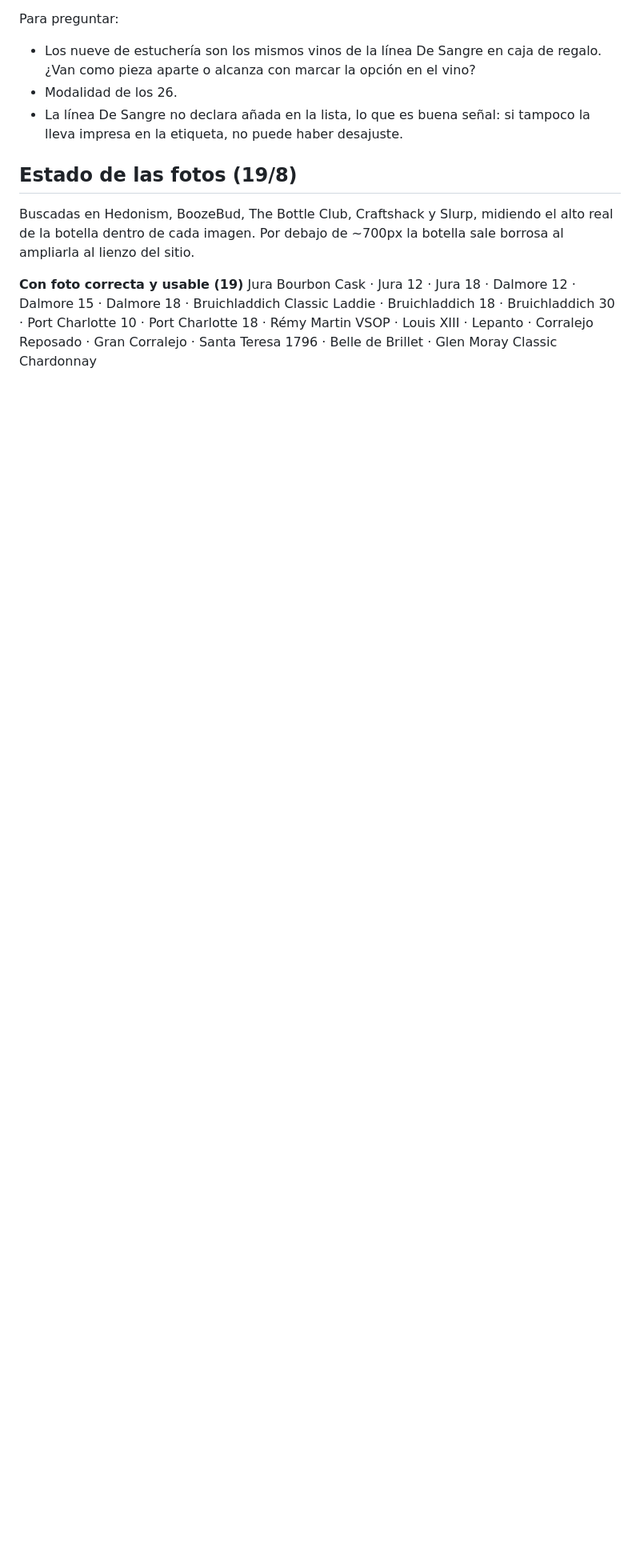
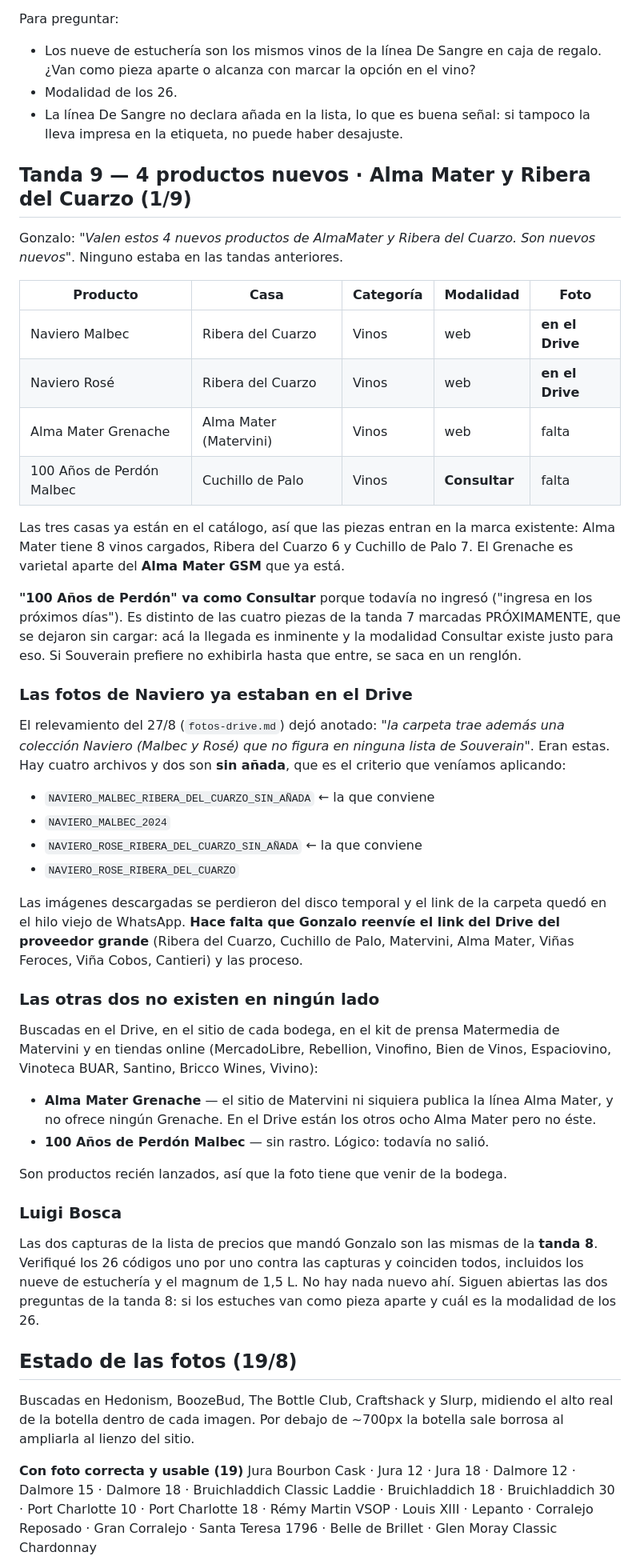
Before and after one commit to solucionesdorvia/souverain, a Markdown page: docs/productos-pendientes.md, the part around the change. Shown at 80% size. Rendered like a GitHub page; blank space fills up the shorter version.

Commit message:
Registra la tanda 9: cuatro productos nuevos de Alma Mater y Ribera del Cuarzo
Gonzalo pasó cuatro piezas nuevas y volvió a mandar las dos capturas de la
lista de Luigi Bosca. Las capturas no traen nada: son las mismas de la tanda 8
y los 26 códigos coinciden uno por uno.

De los cuatro nuevos, dos ya tenían foto sin saberlo. El relevamiento del Drive
del 27/8 había anotado una colección Naviero que no figuraba en ninguna lista;
eran justo éstas, y de cada una hay una versión sin añada. Las otras dos no
existen en ningún lado todavía: ni en el Drive, ni en el sitio de la bodega, ni
en el kit de prensa de Matervini, ni en las tiendas online.

Co-Authored-By: Claude Opus 5 <noreply@anthropic.com>

```diff
--- a/docs/productos-pendientes.md
+++ b/docs/productos-pendientes.md
@@ -493,6 +493,64 @@ Para preguntar:
 - La línea De Sangre no declara añada en la lista, lo que es buena señal: si
   tampoco la lleva impresa en la etiqueta, no puede haber desajuste.
 
+## Tanda 9 — 4 productos nuevos · Alma Mater y Ribera del Cuarzo (1/9)
+
+Gonzalo: *"Valen estos 4 nuevos productos de AlmaMater y Ribera del Cuarzo.
+Son nuevos nuevos"*. Ninguno estaba en las tandas anteriores.
+
+| Producto | Casa | Categoría | Modalidad | Foto |
+|---|---|---|---|---|
+| Naviero Malbec | Ribera del Cuarzo | Vinos | web | **en el Drive** |
+| Naviero Rosé | Ribera del Cuarzo | Vinos | web | **en el Drive** |
+| Alma Mater Grenache | Alma Mater (Matervini) | Vinos | web | falta |
+| 100 Años de Perdón Malbec | Cuchillo de Palo | Vinos | **Consultar** | falta |
+
+Las tres casas ya están en el catálogo, así que las piezas entran en la marca
+existente: Alma Mater tiene 8 vinos cargados, Ribera del Cuarzo 6 y Cuchillo de
+Palo 7. El Grenache es varietal aparte del **Alma Mater GSM** que ya está.
+
+**"100 Años de Perdón" va como Consultar** porque todavía no ingresó ("ingresa
+en los próximos días"). Es distinto de las cuatro piezas de la tanda 7 marcadas
+PRÓXIMAMENTE, que se dejaron sin cargar: acá la llegada es inminente y la
+modalidad Consultar existe justo para eso. Si Souverain prefiere no exhibirla
+hasta que entre, se saca en un renglón.
+
+### Las fotos de Naviero ya estaban en el Drive
+El relevamiento del 27/8 (`fotos-drive.md`) dejó anotado: *"la carpeta trae
+además una colección Naviero (Malbec y Rosé) que no figura en ninguna lista de
+Souverain"*. Eran estas. Hay cuatro archivos y dos son **sin añada**, que es el
+criterio que veníamos aplicando:
+
+- `NAVIERO_MALBEC_RIBERA_DEL_CUARZO_SIN_AÑADA` ← la que conviene
+- `NAVIERO_MALBEC_2024`
+- `NAVIERO_ROSE_RIBERA_DEL_CUARZO_SIN_AÑADA` ← la que conviene
+- `NAVIERO_ROSE_RIBERA_DEL_CUARZO`
+
+Las imágenes descargadas se perdieron del disco temporal y el link de la carpeta
+quedó en el hilo viejo de WhatsApp. **Hace falta que Gonzalo reenvíe el link del
+Drive del proveedor grande** (Ribera del Cuarzo, Cuchillo de Palo, Matervini,
+Alma Mater, Viñas Feroces, Viña Cobos, Cantieri) y las proceso.
+
+### Las otras dos no existen en ningún lado
+Buscadas en el Drive, en el sitio de cada bodega, en el kit de prensa Matermedia
+de Matervini y en tiendas online (MercadoLibre, Rebellion, Vinofino, Bien de
+Vinos, Espaciovino, Vinoteca BUAR, Santino, Bricco Wines, Vivino):
+
+- **Alma Mater Grenache** — el sitio de Matervini ni siquiera publica la línea
+  Alma Mater, y no ofrece ningún Grenache. En el Drive están los otros ocho
+  Alma Mater pero no éste.
+- **100 Años de Perdón Malbec** — sin rastro. Lógico: todavía no salió.
+
+Son productos recién lanzados, así que la foto tiene que venir de la bodega.
+
+### Luigi Bosca
+Las dos capturas de la lista de precios que mandó Gonzalo son las mismas de la
+**tanda 8**. Verifiqué los 26 códigos uno por uno contra las capturas y coinciden
+todos, incluidos los nueve de estuchería y el magnum de 1,5 L. No hay nada nuevo
+ahí. Siguen abiertas las dos preguntas de la tanda 8: si los estuches van como
+pieza aparte y cuál es la modalidad de los 26.
+
+
 ## Estado de las fotos (19/8)
 
 Buscadas en Hedonism, BoozeBud, The Bottle Club, Craftshack y Slurp, midiendo
```
Also changed, not shown: docs/fotos-drive.md (+5 -0 lines).
